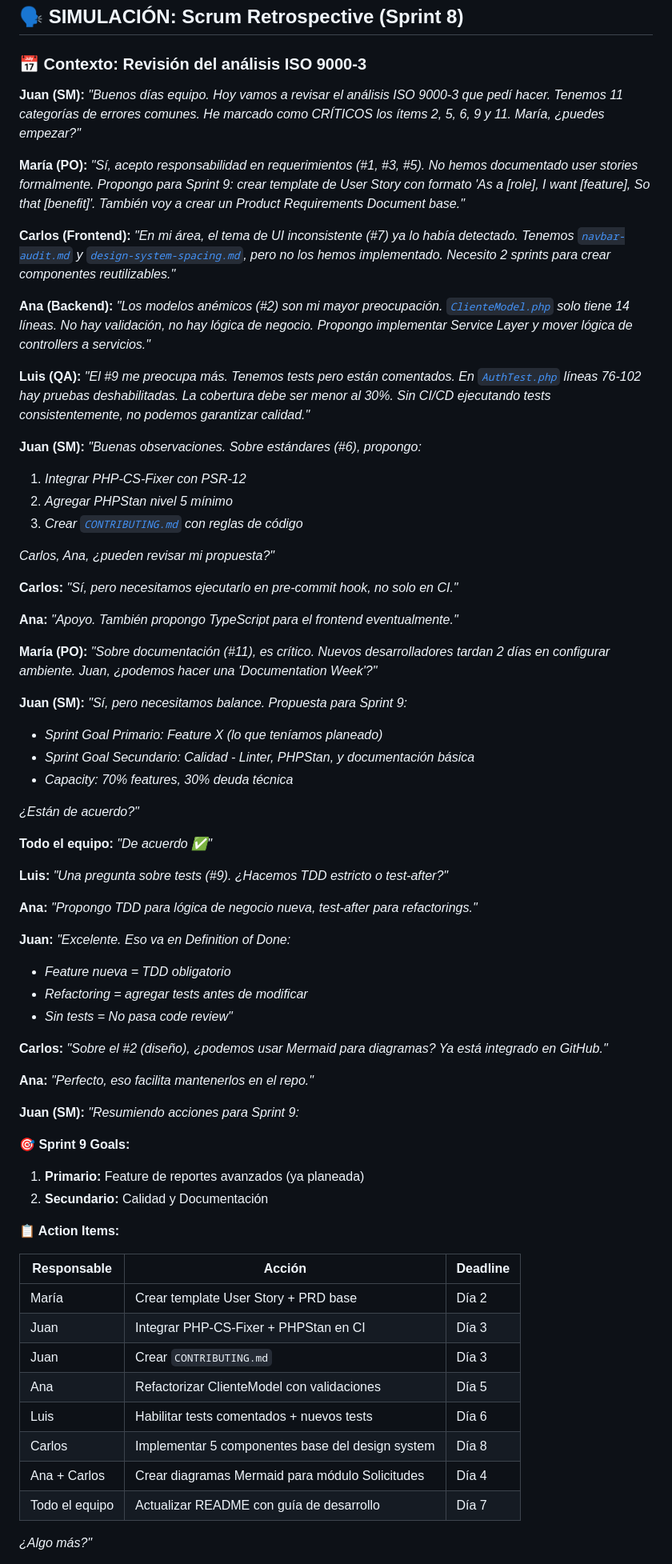
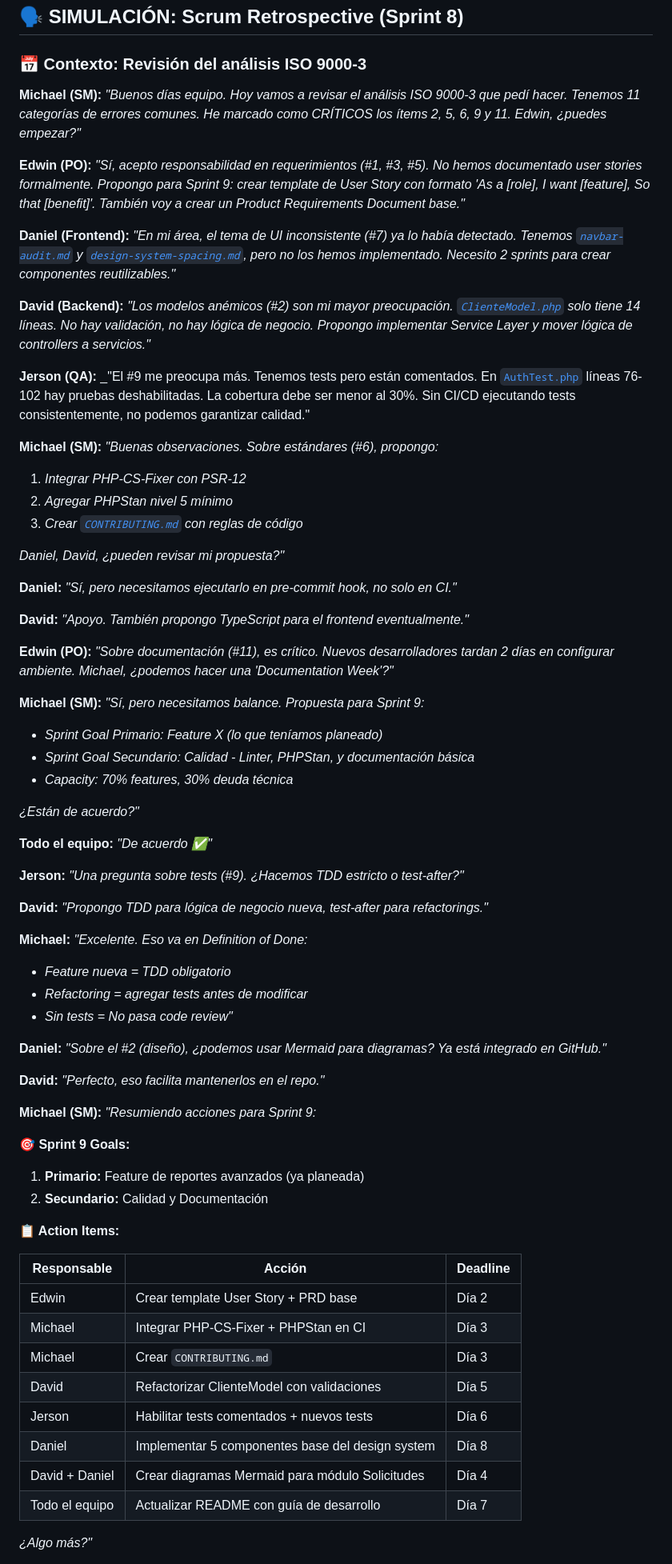
Before and after one commit to mikerb95/BrixoCI4, a Markdown page: docs/ISO-9000-3_Analysis.md, the part around one of its changes. Shown at 80% size. Rendered like a GitHub page.

Commit message:
subo documento de analisis de iso 9000-3

```diff
--- a/docs/ISO-9000-3_Analysis.md
+++ b/docs/ISO-9000-3_Analysis.md
@@ -38,31 +38,31 @@
 
 ### 📅 Contexto: Revisión del análisis ISO 9000-3
 
-**Juan (SM):** _"Buenos días equipo. Hoy vamos a revisar el análisis ISO 9000-3 que pedí hacer. Tenemos 11 categorías de errores comunes. He marcado como CRÍTICOS los ítems 2, 5, 6, 9 y 11. María, ¿puedes empezar?"_
+**Michael (SM):** _"Buenos días equipo. Hoy vamos a revisar el análisis ISO 9000-3 que pedí hacer. Tenemos 11 categorías de errores comunes. He marcado como CRÍTICOS los ítems 2, 5, 6, 9 y 11. Edwin, ¿puedes empezar?"_
 
-**María (PO):** _"Sí, acepto responsabilidad en requerimientos (#1, #3, #5). No hemos documentado user stories formalmente. Propongo para Sprint 9: crear template de User Story con formato 'As a [role], I want [feature], So that [benefit]'. También voy a crear un Product Requirements Document base."_
+**Edwin (PO):** _"Sí, acepto responsabilidad en requerimientos (#1, #3, #5). No hemos documentado user stories formalmente. Propongo para Sprint 9: crear template de User Story con formato 'As a [role], I want [feature], So that [benefit]'. También voy a crear un Product Requirements Document base."_
 
-**Carlos (Frontend):** _"En mi área, el tema de UI inconsistente (#7) ya lo había detectado. Tenemos [`navbar-audit.md`](navbar-audit.md) y [`design-system-spacing.md`](design-system-spacing.md), pero no los hemos implementado. Necesito 2 sprints para crear componentes reutilizables."_
+**Daniel (Frontend):** _"En mi área, el tema de UI inconsistente (#7) ya lo había detectado. Tenemos [`navbar-audit.md`](navbar-audit.md) y [`design-system-spacing.md`](design-system-spacing.md), pero no los hemos implementado. Necesito 2 sprints para crear componentes reutilizables."_
 
-**Ana (Backend):** _"Los modelos anémicos (#2) son mi mayor preocupación. [`ClienteModel.php`](../app/Models/ClienteModel.php) solo tiene 14 líneas. No hay validación, no hay lógica de negocio. Propongo implementar Service Layer y mover lógica de controllers a servicios."_
+**David (Backend):** _"Los modelos anémicos (#2) son mi mayor preocupación. [`ClienteModel.php`](../app/Models/ClienteModel.php) solo tiene 14 líneas. No hay validación, no hay lógica de negocio. Propongo implementar Service Layer y mover lógica de controllers a servicios."_
 
-**Luis (QA):** _"El #9 me preocupa más. Tenemos tests pero están comentados. En [`AuthTest.php`](../tests/feature/AuthTest.php) líneas 76-102 hay pruebas deshabilitadas. La cobertura debe ser menor al 30%. Sin CI/CD ejecutando tests consistentemente, no podemos garantizar calidad."_
+**Jerson (QA):** _"El #9 me preocupa más. Tenemos tests pero están comentados. En [`AuthTest.php`](../tests/feature/AuthTest.php) líneas 76-102 hay pruebas deshabilitadas. La cobertura debe ser menor al 30%. Sin CI/CD ejecutando tests consistentemente, no podemos garantizar calidad."
 
-**Juan (SM):** _"Buenas observaciones. Sobre estándares (#6), propongo:_
+**Michael (SM):** _"Buenas observaciones. Sobre estándares (#6), propongo:_
 
 1. _Integrar PHP-CS-Fixer con PSR-12_
 2. _Agregar PHPStan nivel 5 mínimo_
 3. _Crear [`CONTRIBUTING.md`](../CONTRIBUTING.md) con reglas de código_
 
-_Carlos, Ana, ¿pueden revisar mi propuesta?"_
+_Daniel, David, ¿pueden revisar mi propuesta?"_
 
-**Carlos:** _"Sí, pero necesitamos ejecutarlo en pre-commit hook, no solo en CI."_
+**Daniel:** _"Sí, pero necesitamos ejecutarlo en pre-commit hook, no solo en CI."_
 
-**Ana:** _"Apoyo. También propongo TypeScript para el frontend eventualmente."_
+**David:** _"Apoyo. También propongo TypeScript para el frontend eventualmente."_
 
-**María (PO):** _"Sobre documentación (#11), es crítico. Nuevos desarrolladores tardan 2 días en configurar ambiente. Juan, ¿podemos hacer una 'Documentation Week'?"_
+**Edwin (PO):** _"Sobre documentación (#11), es crítico. Nuevos desarrolladores tardan 2 días en configurar ambiente. Michael, ¿podemos hacer una 'Documentation Week'?"_
 
-**Juan (SM):** _"Sí, pero necesitamos balance. Propuesta para Sprint 9:_
+**Michael (SM):** _"Sí, pero necesitamos balance. Propuesta para Sprint 9:_
 
 - _Sprint Goal Primario: Feature X (lo que teníamos planeado)_
 - _Sprint Goal Secundario: Calidad - Linter, PHPStan, y documentación básica_
@@ -72,21 +72,21 @@ _¿Están de acuerdo?"_
 
 **Todo el equipo:** _"De acuerdo ✅"_
 
-**Luis:** _"Una pregunta sobre tests (#9). ¿Hacemos TDD estricto o test-after?"_
+**Jerson:** _"Una pregunta sobre tests (#9). ¿Hacemos TDD estricto o test-after?"_
 
-**Ana:** _"Propongo TDD para lógica de negocio nueva, test-after para refactorings."_
+**David:** _"Propongo TDD para lógica de negocio nueva, test-after para refactorings."_
 
-**Juan:** _"Excelente. Eso va en Definition of Done:_
+**Michael:** _"Excelente. Eso va en Definition of Done:_
 
 - _Feature nueva = TDD obligatorio_
 - _Refactoring = agregar tests antes de modificar_
 - _Sin tests = No pasa code review"_
 
-**Carlos:** _"Sobre el #2 (diseño), ¿podemos usar Mermaid para diagramas? Ya está integrado en GitHub."_
+**Daniel:** _"Sobre el #2 (diseño), ¿podemos usar Mermaid para diagramas? Ya está integrado en GitHub."_
 
-**Ana:** _"Perfecto, eso facilita mantenerlos en el repo."_
+**David:** _"Perfecto, eso facilita mantenerlos en el repo."_
 
-**Juan (SM):** _"Resumiendo acciones para Sprint 9:_
+**Michael (SM):** _"Resumiendo acciones para Sprint 9:_
 
 **🎯 Sprint 9 Goals:**
 
@@ -95,16 +95,16 @@ _¿Están de acuerdo?"_
 
 **📋 Action Items:**
 
-| Responsable    | Acción                                           | Deadline |
-| -------------- | ------------------------------------------------ | -------- |
-| María          | Crear template User Story + PRD base             | Día 2    |
-| Juan           | Integrar PHP-CS-Fixer + PHPStan en CI            | Día 3    |
-| Juan           | Crear `CONTRIBUTING.md`                          | Día 3    |
-| Ana            | Refactorizar ClienteModel con validaciones       | Día 5    |
-| Luis           | Habilitar tests comentados + nuevos tests        | Día 6    |
-| Carlos         | Implementar 5 componentes base del design system | Día 8    |
-| Ana + Carlos   | Crear diagramas Mermaid para módulo Solicitudes  | Día 4    |
-| Todo el equipo | Actualizar README con guía de desarrollo         | Día 7    |
+| Responsable      | Acción                                           | Deadline |
+| ---------------- | ------------------------------------------------ | -------- |
+| Edwin            | Crear template User Story + PRD base             | Día 2    |
+| Michael          | Integrar PHP-CS-Fixer + PHPStan en CI            | Día 3    |
+| Michael          | Crear `CONTRIBUTING.md`                          | Día 3    |
+| David            | Refactorizar ClienteModel con validaciones       | Día 5    |
+| Jerson           | Habilitar tests comentados + nuevos tests        | Día 6    |
+| Daniel           | Implementar 5 componentes base del design system | Día 8    |
+| David + Daniel   | Crear diagramas Mermaid para módulo Solicitudes  | Día 4    |
+| Todo el equipo   | Actualizar README con guía de desarrollo         | Día 7    |
 
 _¿Algo más?"_
 
```
Also changed, not shown: other parts of docs/ISO-9000-3_Analysis.md (+27 -27 lines).
